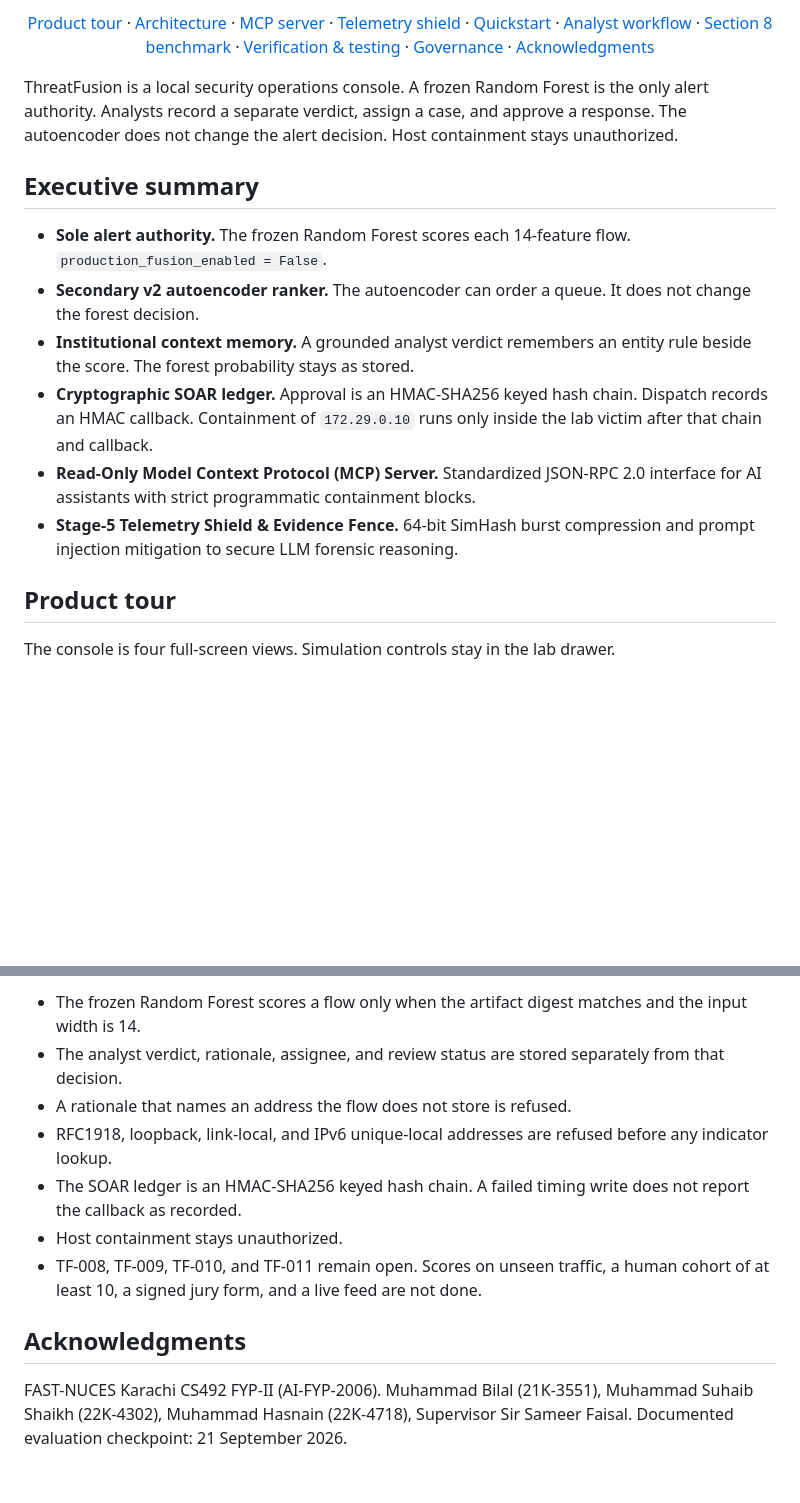
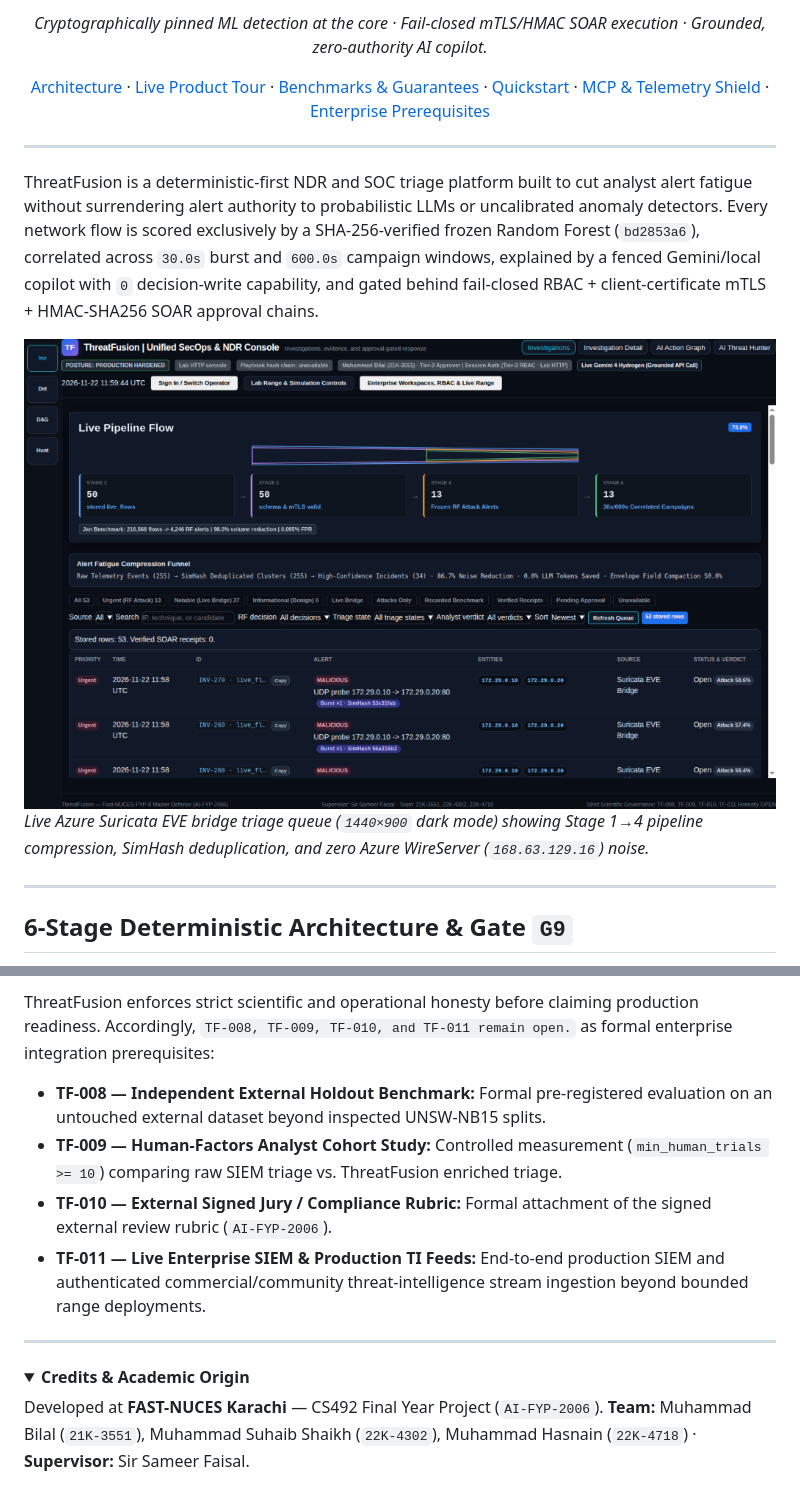
Before and after one commit to bilaldevsec/Threatfusion, a Markdown page: README.md, 2 parts joined by grey strips. Drawn GitHub-style; pictures changed too: docs/assets/screenshots/01-investigations-queue.png (added); folded sections open; blank space fills up the shorter version.

```diff
--- a/README.md
+++ b/README.md
@@ -15,20 +13,18 @@
 
-[Product tour](#product-tour) · [Architecture](#architecture) · [MCP server](#read-only-model-context-protocol-mcp-server) · [Telemetry shield](#telemetry-shield--evidence-fence) · [Quickstart](#quickstart) · [Analyst workflow](#analyst-workflow) · [Section 8 benchmark](#section-8-benchmark) · [Verification & testing](#verification--testing) · [Governance](#governance) · [Acknowledgments](#acknowledgments)
+*Cryptographically pinned ML detection at the core · Fail-closed mTLS/HMAC SOAR execution · Grounded, zero-authority AI copilot.*
+
+[Architecture](#6-stage-deterministic-architecture--gate-g9) · [Live Product Tour](#live-product-tour) · [Benchmarks & Guarantees](#verified-benchmarks--security-guarantees) · [Quickstart](#quickstart) · [MCP & Telemetry Shield](#telemetry-shield--read-only-mcp-server) · [Enterprise Prerequisites](#enterprise-deployment-prerequisites)
 
 </div>
 
-ThreatFusion is a local security operations console. A frozen Random Forest is the only alert authority. Analysts record a separate verdict, assign a case, and approve a response. The autoencoder does not change the alert decision. Host containment stays unauthorized.
+---
 
-## Executive summary
+ThreatFusion is a deterministic-first NDR and SOC triage platform built to cut analyst alert fatigue without surrendering alert authority to probabilistic LLMs or uncalibrated anomaly detectors. Every network flow is scored exclusively by a SHA-256-verified frozen Random Forest (`bd2853a6`), correlated across `30.0s` burst and `600.0s` campaign windows, explained by a fenced Gemini/local copilot with `0` decision-write capability, and gated behind fail-closed RBAC + client-certificate mTLS + HMAC-SHA256 SOAR approval chains.
 
-- **Sole alert authority.** The frozen Random Forest scores each 14-feature flow. `production_fusion_enabled = False`.
-- **Secondary v2 autoencoder ranker.** The autoencoder can order a queue. It does not change the forest decision.
-- **Institutional context memory.** A grounded analyst verdict remembers an entity rule beside the score. The forest probability stays as stored.
-- **Cryptographic SOAR ledger.** Approval is an HMAC-SHA256 keyed hash chain. Dispatch records an HMAC callback. Containment of `172.29.0.10` runs only inside the lab victim after that chain and callback.
-- **Read-Only Model Context Protocol (MCP) Server.** Standardized JSON-RPC 2.0 interface for AI assistants with strict programmatic containment blocks.
-- **Stage-5 Telemetry Shield & Evidence Fence.** 64-bit SimHash burst compression and prompt injection mitigation to secure LLM forensic reasoning.
+![ThreatFusion Active Investigations Queue](docs/assets/screenshots/01-investigations-queue.png)
+*Live Azure Suricata EVE bridge triage queue (`1440×900` dark mode) showing Stage 1→4 pipeline compression, SimHash deduplication, and zero Azure WireServer (`168.63.129.16`) noise.*
 
-## Product tour
+---
 
-The console is four full-screen views. Simulation controls stay in the lab drawer.
+## 6-Stage Deterministic Architecture & Gate `G9`
 
@@ -294,12 +194,17 @@ threatfusion-venv/bin/pytest -q -o cache_dir=/tmp/.pytest_cache
 
-- The frozen Random Forest scores a flow only when the artifact digest matches and the input width is 14.
-- The analyst verdict, rationale, assignee, and review status are stored separately from that decision.
-- A rationale that names an address the flow does not store is refused.
-- RFC1918, loopback, link-local, and IPv6 unique-local addresses are refused before any indicator lookup.
-- The SOAR ledger is an HMAC-SHA256 keyed hash chain. A failed timing write does not report the callback as recorded.
-- Host containment stays unauthorized.
-- TF-008, TF-009, TF-010, and TF-011 remain open. Scores on unseen traffic, a human cohort of at least 10, a signed jury form, and a live feed are not done.
+ThreatFusion enforces strict scientific and operational honesty before claiming production readiness. Accordingly, `TF-008, TF-009, TF-010, and TF-011 remain open.` as formal enterprise integration prerequisites:
 
-## Acknowledgments
+- **TF-008 — Independent External Holdout Benchmark:** Formal pre-registered evaluation on an untouched external dataset beyond inspected UNSW-NB15 splits.
+- **TF-009 — Human-Factors Analyst Cohort Study:** Controlled measurement (`min_human_trials >= 10`) comparing raw SIEM triage vs. ThreatFusion enriched triage.
+- **TF-010 — External Signed Jury / Compliance Rubric:** Formal attachment of the signed external review rubric (`AI-FYP-2006`).
+- **TF-011 — Live Enterprise SIEM & Production TI Feeds:** End-to-end production SIEM and authenticated commercial/community threat-intelligence stream ingestion beyond bounded range deployments.
 
-FAST-NUCES Karachi CS492 FYP-II (AI-FYP-2006). Muhammad Bilal (21K-3551), Muhammad Suhaib Shaikh (22K-4302), Muhammad Hasnain (22K-4718), Supervisor Sir Sameer Faisal. Documented evaluation checkpoint: 21 September 2026.
+---
+
+<details>
+<summary><strong>Credits & Academic Origin</strong></summary>
+
+Developed at **FAST-NUCES Karachi** — CS492 Final Year Project (`AI-FYP-2006`).
+**Team:** Muhammad Bilal (`21K-3551`), Muhammad Suhaib Shaikh (`22K-4302`), Muhammad Hasnain (`22K-4718`) · **Supervisor:** Sir Sameer Faisal.
+
+</details>
```
Also changed, not shown: other parts of README.md (+108 -206 lines), docs/assets/screenshots/02-investigation-detail-ml.png (added), docs/assets/screenshots/03-gemini-copilot-grounded.png (added), docs/assets/screenshots/04-ai-action-graph-soar.png (added), docs/assets/screenshots/05-ai-threat-hunter-rules.png (added), docs/assets/screenshots/06-mobile-console.png (added), 2 other files.
